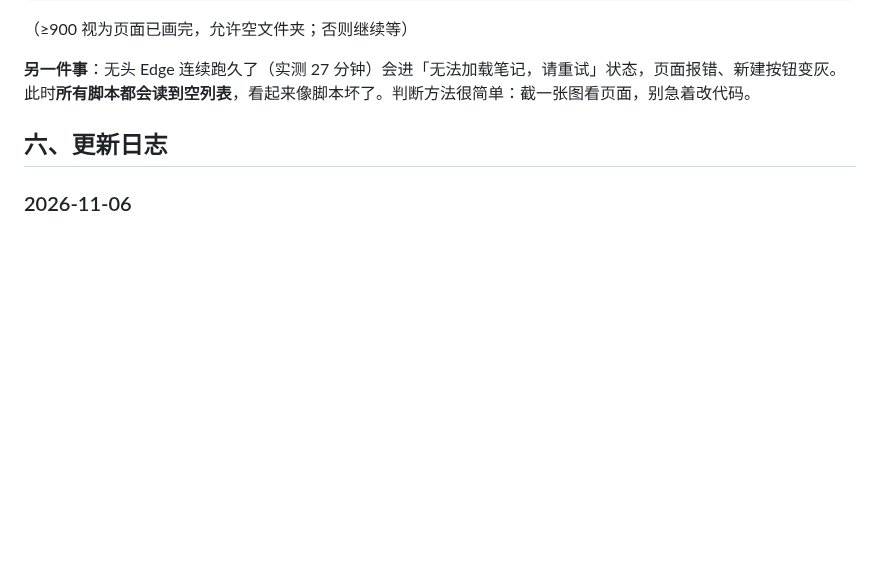
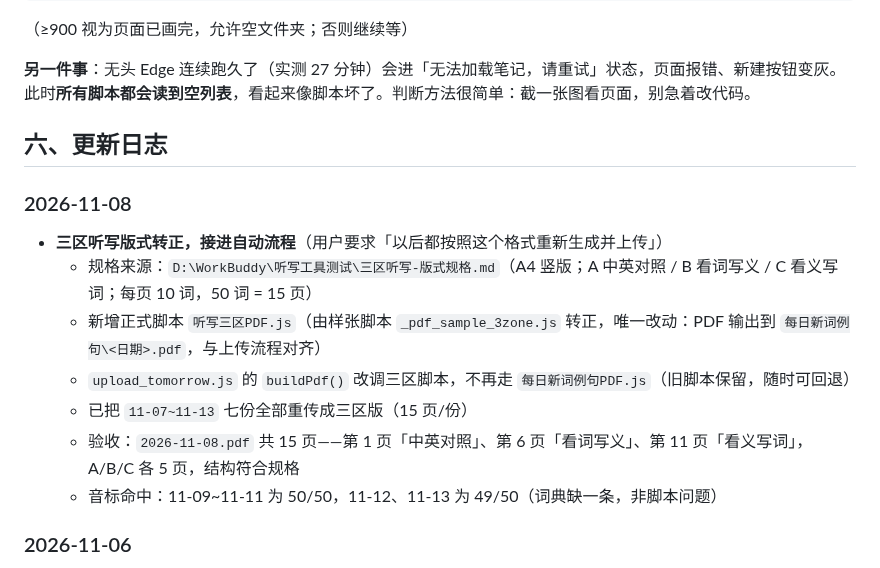
Before and after one commit to Yaaaccc/english-word-dictation, a Markdown page: README.md, the part around the change. GitHub-like rendering; blank space fills up the shorter version.

Commit message:
三区听写版式转正
自动流程改走 听写三区PDF.js，50 词 = 15 页（A/B/C 各 5 页）

```diff
--- a/README.md
+++ b/README.md
@@ -307,6 +307,15 @@ ready: cards.length > 0 || all.length > 900
 
 ## 六、更新日志
 
+### 2026-11-08
+- **三区听写版式转正，接进自动流程**（用户要求「以后都按照这个格式重新生成并上传」）
+  - 规格来源：`D:\WorkBuddy\听写工具测试\三区听写-版式规格.md`（A4 竖版；A 中英对照 / B 看词写义 / C 看义写词；每页 10 词，50 词 = 15 页）
+  - 新增正式脚本 `听写三区PDF.js`（由样张脚本 `_pdf_sample_3zone.js` 转正，唯一改动：PDF 输出到 `每日新词例句\<日期>.pdf`，与上传流程对齐）
+  - `upload_tomorrow.js` 的 `buildPdf()` 改调三区脚本，不再走 `每日新词例句PDF.js`（旧脚本保留，随时可回退）
+  - 已把 `11-07~11-13` 七份全部重传成三区版（15 页/份）
+  - 验收：`2026-11-08.pdf` 共 15 页——第 1 页「中英对照」、第 6 页「看词写义」、第 11 页「看义写词」，A/B/C 各 5 页，结构符合规格
+  - 音标命中：11-09~11-11 为 50/50，11-12、11-13 为 49/50（词典缺一条，非脚本问题）
+
 ### 2026-11-06
 - **「撤销轻休」上线**（用户要求「再加一个反悔功能」）：
   - 面板新增「撤销轻休」按钮，日期从同一个输入框取（留空=今天）
```
